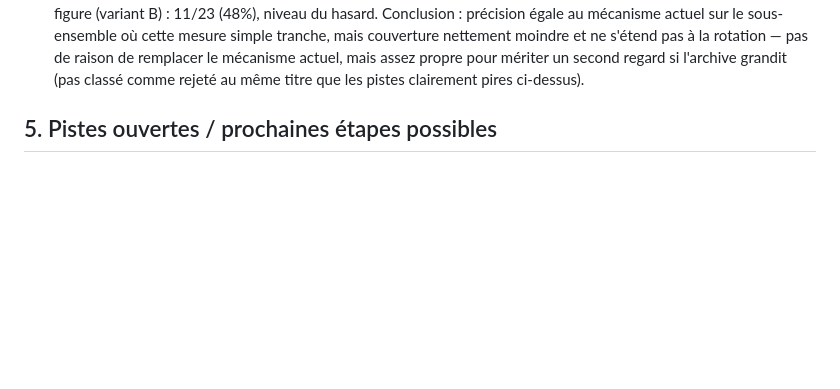
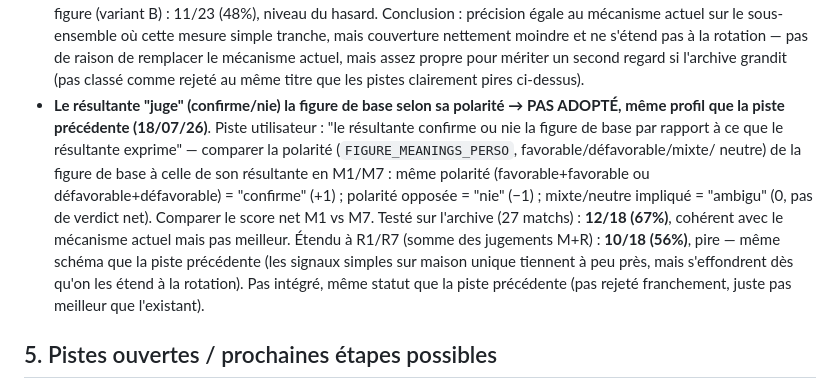
Before and after one commit to laminediame12-pixel/ation, a Markdown page: REPERES.md, the part around the change. Drawn GitHub-style; blank space fills up the shorter version.

Commit message:
Documenter la piste "le résultante juge (confirme/nie) la figure de base"
Piste utilisateur : comparer la polarité (FIGURE_MEANINGS_PERSO,
favorable/défavorable) de la figure de base à celle de son résultante
en M1/M7 -> confirme (+1) si même polarité, nie (-1) si opposée,
ambigu (0) sinon. Testé sur l'archive (27 matchs) : 12/18 (67%),
cohérent mais pas meilleur que le mécanisme actuel (18/25, 72%).
Étendu à R1/R7 : 10/18 (56%), pire — même schéma que la piste
"compatibilité résultante-maison" précédente.

Pas intégré, documenté en §4 avec le même statut (pas rejeté
franchement, juste pas meilleur que l'existant).

```diff
--- a/REPERES.md
+++ b/REPERES.md
@@ -219,6 +219,22 @@ L'archive complète (27 matchs, dont 19 esport) est dans
   pas de raison de remplacer le mécanisme actuel, mais assez propre pour
   mériter un second regard si l'archive grandit (pas classé comme
   rejeté au même titre que les pistes clairement pires ci-dessus).
+- **Le résultante "juge" (confirme/nie) la figure de base selon sa
+  polarité → PAS ADOPTÉ, même profil que la piste précédente
+  (18/07/26)**. Piste utilisateur : "le résultante confirme ou nie la
+  figure de base par rapport à ce que le résultante exprime" — comparer
+  la polarité (`FIGURE_MEANINGS_PERSO`, favorable/défavorable/mixte/
+  neutre) de la figure de base à celle de son résultante en M1/M7 :
+  même polarité (favorable+favorable ou défavorable+défavorable) =
+  "confirme" (+1) ; polarité opposée = "nie" (−1) ; mixte/neutre
+  impliqué = "ambigu" (0, pas de verdict net). Comparer le score net
+  M1 vs M7. Testé sur l'archive (27 matchs) : **12/18 (67%)**,
+  cohérent avec le mécanisme actuel mais pas meilleur. Étendu à R1/R7
+  (somme des jugements M+R) : **10/18 (56%)**, pire — même schéma que
+  la piste précédente (les signaux simples sur maison unique tiennent
+  à peu près, mais s'effondrent dès qu'on les étend à la rotation).
+  Pas intégré, même statut que la piste précédente (pas rejeté
+  franchement, juste pas meilleur que l'existant).
 
 ## 5. Pistes ouvertes / prochaines étapes possibles
 
```
